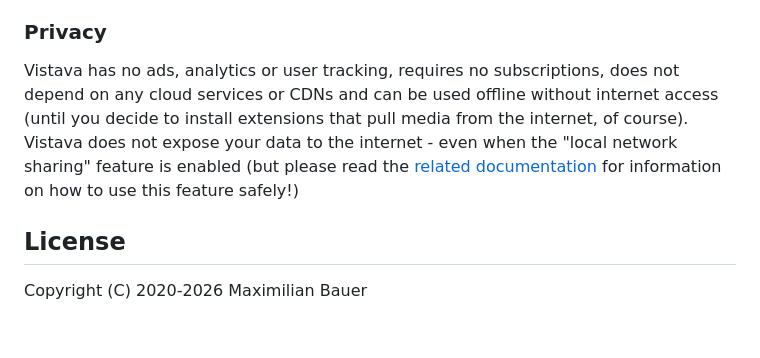
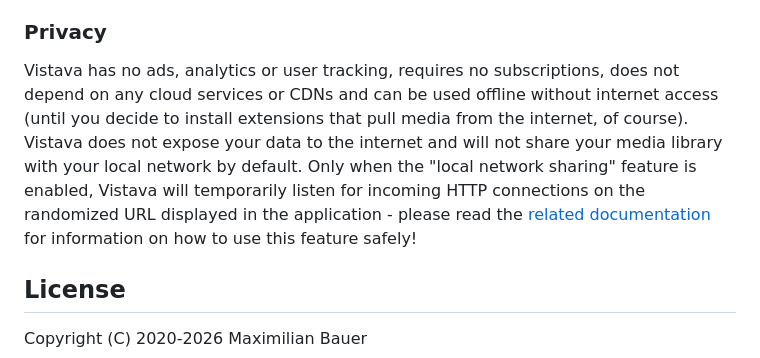
Before and after one commit to bauermaximilian/Vistava, a Markdown page: docs/1-intro.md, the part around the change. Drawn GitHub-style; blank space fills up the shorter version.

```diff
--- a/docs/1-intro.md
+++ b/docs/1-intro.md
@@ -32,7 +32,7 @@ GitHub Copilot (free tier) was used for proofreading the (human-written) texts o
 
 ### Privacy
 
-Vistava has no ads, analytics or user tracking, requires no subscriptions, does not depend on any cloud services or CDNs and can be used offline without internet access (until you decide to install extensions that pull media from the internet, of course). Vistava does not expose your data to the internet - even when the "local network sharing" feature is enabled (but please read the [related documentation](/3-usage?id=local-network-sharing) for information on how to use this feature safely!)
+Vistava has no ads, analytics or user tracking, requires no subscriptions, does not depend on any cloud services or CDNs and can be used offline without internet access (until you decide to install extensions that pull media from the internet, of course). Vistava does not expose your data to the internet and will not share your media library with your local network by default. Only when the "local network sharing" feature is enabled, Vistava will temporarily listen for incoming HTTP connections on the randomized URL displayed in the application - please read the [related documentation](/3-usage?id=local-network-sharing) for information on how to use this feature safely!
 
 ## License
 
```
Also changed, not shown: docs/3-usage.md (+6 -2 lines).
